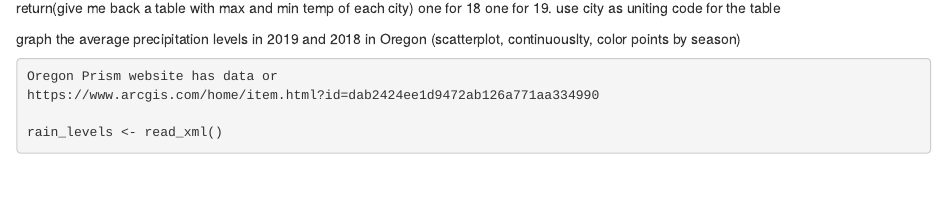
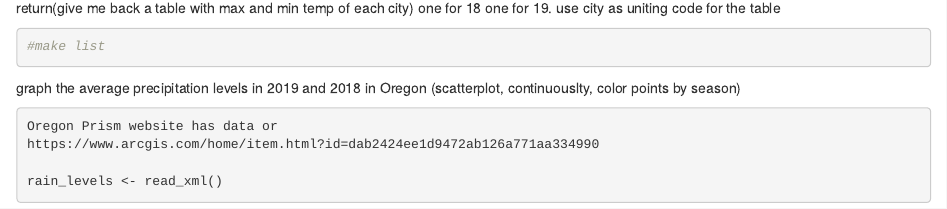
Before and after one commit to averyh2000/Harff-Avery---Final-project-, an R Markdown document (FINAL PROJECT .Rmd): the page in a window 1100 px wide, from 4560 px down. Rendered offline with R 4.5, knitr and Pandoc, with nearby package versions; some code elsewhere in the file could not run offline.

Commit message:
attempted to merge all cities

````diff
--- a/FINAL PROJECT .Rmd
+++ b/FINAL PROJECT .Rmd
@@ -127,7 +127,7 @@ temp2019_medford <- cropped_tempCity(mintemp19, maxtemp19, medford_vect)
 
 turn all cities into one list, make a four loop for each element of list use function created uptop. it will extract values from eugene and salem. return(give me back a table with max and min temp of each city) one for 18 one for 19. use city as uniting code for the table
 ```{r}
-
+#make list
 ```
 
 ```{r}
````
